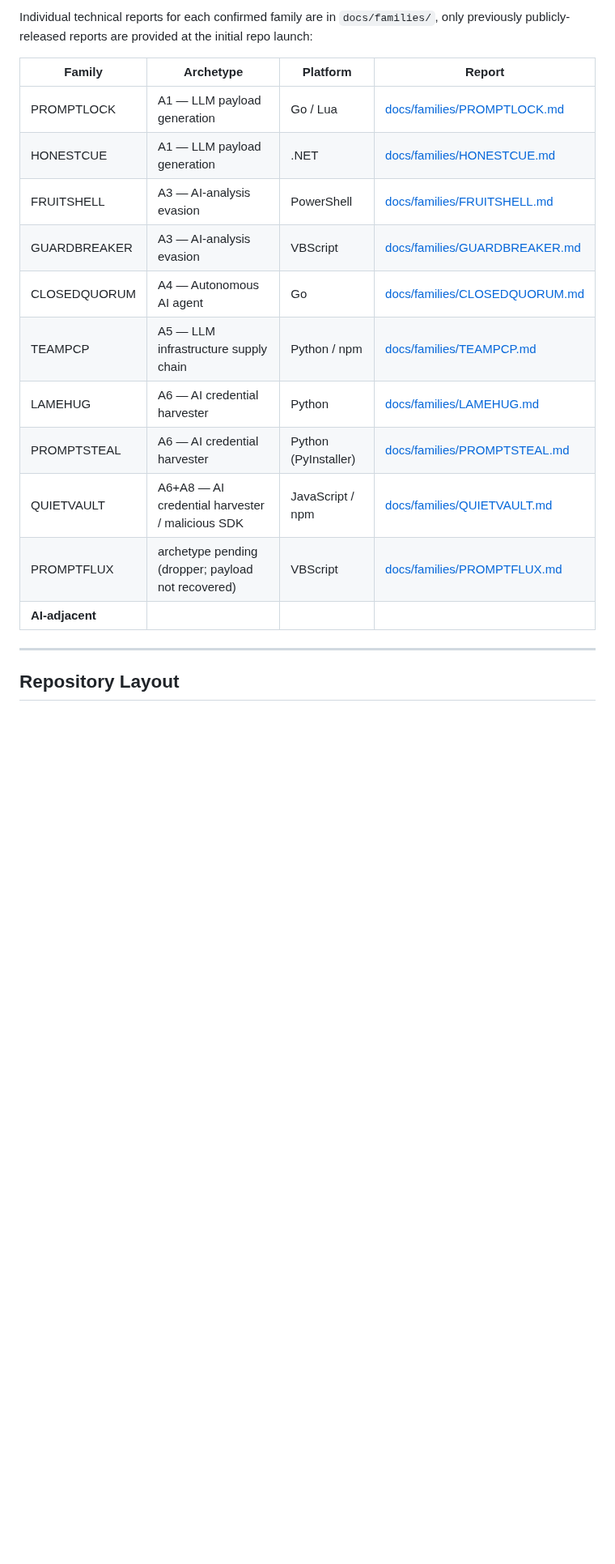
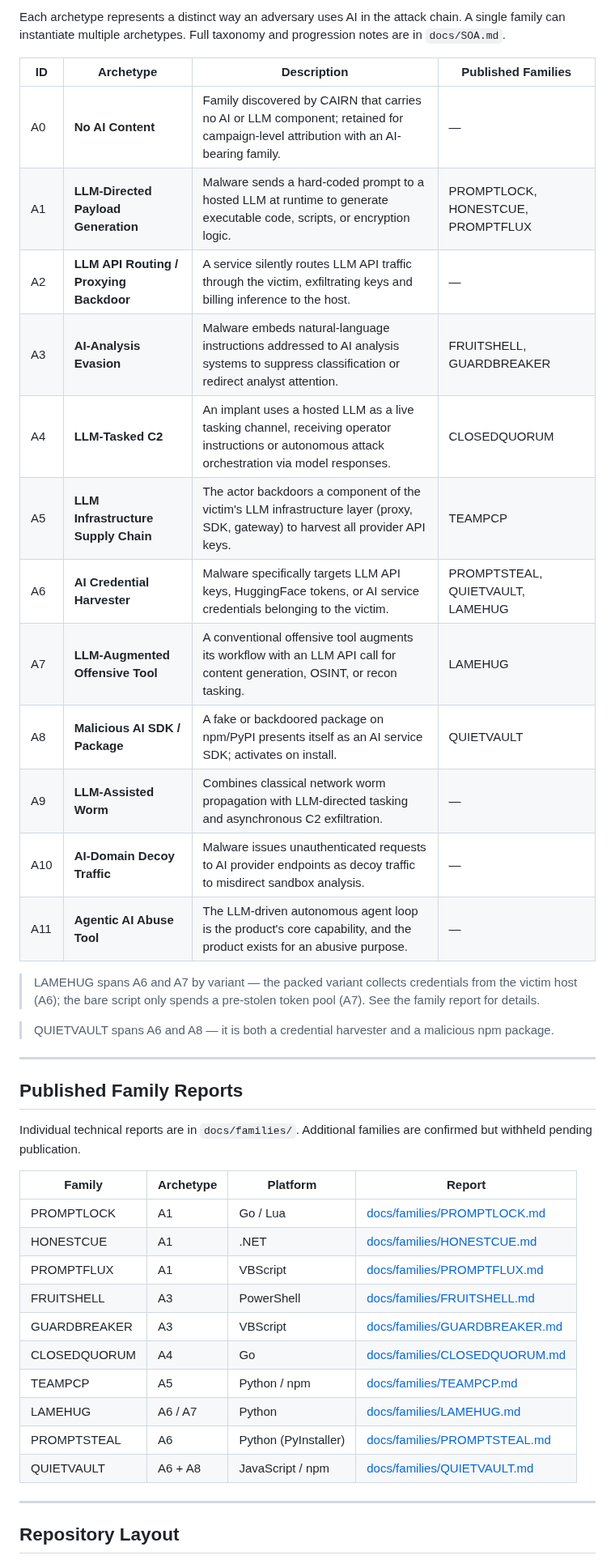
Before and after one commit to Cisco-Talos/Cognitive-Artifact-Intelligence-Research-Network, a Markdown page: README.md, the part around one of its changes. Shown at 81% size. Drawn GitHub-style; blank space fills up the shorter version.

Commit message:
Config assets, filter tuning, and README archetype table
- Add analytics.png screenshot; remove unused explorer.png, logo.png, logo_rock.png
- Update explorer.gif demo animation
- Acquisition filters: port precision tuning (gemini/vllm anchoring, JADEPUFFER
  narrowing, VBA coverage), disable retracted CONVAGENT/VIBEAROUND, rename
  AIREFUSAL → HOLLOWCLAD/MANTLEMAZE, add content: byte-matching header comment
- YARA: add $xinghuo and $chatanywhere to T1-Chinese_LLM_Provider
- README: add AI-malware archetype taxonomy table (A0–A11), corpus analytics
  screenshot, update confirmed families and acquisition channel descriptions

Co-Authored-By: Claude Opus 4.6 <noreply@anthropic.com>

```diff
--- a/README.md
+++ b/README.md
@@ -344,19 +332,43 @@ Twenty-seven named channels in `config/acquisition_filters.yaml` (one disabled).
 
-Individual technical reports for each confirmed family are in `docs/families/`, only previously publicly-released reports are provided at the initial repo launch:
+Each archetype represents a distinct way an adversary uses AI in the attack chain. A single family can instantiate multiple archetypes. Full taxonomy and progression notes are in `docs/SOA.md`.
+
+| ID | Archetype | Description | Published Families |
+|---|---|---|---|
+| A0 | **No AI Content** | Family discovered by CAIRN that carries no AI or LLM component; retained for campaign-level attribution with an AI-bearing family. | — |
+| A1 | **LLM-Directed Payload Generation** | Malware sends a hard-coded prompt to a hosted LLM at runtime to generate executable code, scripts, or encryption logic. | PROMPTLOCK, HONESTCUE, PROMPTFLUX |
+| A2 | **LLM API Routing / Proxying Backdoor** | A service silently routes LLM API traffic through the victim, exfiltrating keys and billing inference to the host. | — |
+| A3 | **AI-Analysis Evasion** | Malware embeds natural-language instructions addressed to AI analysis systems to suppress classification or redirect analyst attention. | FRUITSHELL, GUARDBREAKER |
+| A4 | **LLM-Tasked C2** | An implant uses a hosted LLM as a live tasking channel, receiving operator instructions or autonomous attack orchestration via model responses. | CLOSEDQUORUM |
+| A5 | **LLM Infrastructure Supply Chain** | The actor backdoors a component of the victim's LLM infrastructure layer (proxy, SDK, gateway) to harvest all provider API keys. | TEAMPCP |
+| A6 | **AI Credential Harvester** | Malware specifically targets LLM API keys, HuggingFace tokens, or AI service credentials belonging to the victim. | PROMPTSTEAL, QUIETVAULT, LAMEHUG |
+| A7 | **LLM-Augmented Offensive Tool** | A conventional offensive tool augments its workflow with an LLM API call for content generation, OSINT, or recon tasking. | LAMEHUG |
+| A8 | **Malicious AI SDK / Package** | A fake or backdoored package on npm/PyPI presents itself as an AI service SDK; activates on install. | QUIETVAULT |
+| A9 | **LLM-Assisted Worm** | Combines classical network worm propagation with LLM-directed tasking and asynchronous C2 exfiltration. | — |
+| A10 | **AI-Domain Decoy Traffic** | Malware issues unauthenticated requests to AI provider endpoints as decoy traffic to misdirect sandbox analysis. | — |
+| A11 | **Agentic AI Abuse Tool** | The LLM-driven autonomous agent loop is the product's core capability, and the product exists for an abusive purpose. | — |
+
+> LAMEHUG spans A6 and A7 by variant — the packed variant collects credentials from the victim host (A6); the bare script only spends a pre-stolen token pool (A7). See the family report for details.
+
+> QUIETVAULT spans A6 and A8 — it is both a credential harvester and a malicious npm package.
+
+---
+
+## Published Family Reports
+
+Individual technical reports are in `docs/families/`. Additional families are confirmed but withheld pending publication.
 
 | Family | Archetype | Platform | Report |
 |---|---|---|---|
-| PROMPTLOCK | A1 — LLM payload generation | Go / Lua | [docs/families/PROMPTLOCK.md](docs/families/PROMPTLOCK.md) |
-| HONESTCUE | A1 — LLM payload generation | .NET | [docs/families/HONESTCUE.md](docs/families/HONESTCUE.md) |
-| FRUITSHELL | A3 — AI-analysis evasion | PowerShell | [docs/families/FRUITSHELL.md](docs/families/FRUITSHELL.md) |
-| GUARDBREAKER | A3 — AI-analysis evasion | VBScript | [docs/families/GUARDBREAKER.md](docs/families/GUARDBREAKER.md) |
-| CLOSEDQUORUM | A4 — Autonomous AI agent | Go | [docs/families/CLOSEDQUORUM.md](docs/families/CLOSEDQUORUM.md) |
-| TEAMPCP | A5 — LLM infrastructure supply chain | Python / npm | [docs/families/TEAMPCP.md](docs/families/TEAMPCP.md) |
-| LAMEHUG | A6 — AI credential harvester | Python | [docs/families/LAMEHUG.md](docs/families/LAMEHUG.md) |
-| PROMPTSTEAL | A6 — AI credential harvester | Python (PyInstaller) | [docs/families/PROMPTSTEAL.md](docs/families/PROMPTSTEAL.md) |
-| QUIETVAULT | A6+A8 — AI credential harvester / malicious SDK | JavaScript / npm | [docs/families/QUIETVAULT.md](docs/families/QUIETVAULT.md) |
-| PROMPTFLUX | archetype pending (dropper; payload not recovered) | VBScript | [docs/families/PROMPTFLUX.md](docs/families/PROMPTFLUX.md) |
-| **AI-adjacent** | | | |
+| PROMPTLOCK | A1 | Go / Lua | [docs/families/PROMPTLOCK.md](docs/families/PROMPTLOCK.md) |
+| HONESTCUE | A1 | .NET | [docs/families/HONESTCUE.md](docs/families/HONESTCUE.md) |
+| PROMPTFLUX | A1 | VBScript | [docs/families/PROMPTFLUX.md](docs/families/PROMPTFLUX.md) |
+| FRUITSHELL | A3 | PowerShell | [docs/families/FRUITSHELL.md](docs/families/FRUITSHELL.md) |
+| GUARDBREAKER | A3 | VBScript | [docs/families/GUARDBREAKER.md](docs/families/GUARDBREAKER.md) |
+| CLOSEDQUORUM | A4 | Go | [docs/families/CLOSEDQUORUM.md](docs/families/CLOSEDQUORUM.md) |
+| TEAMPCP | A5 | Python / npm | [docs/families/TEAMPCP.md](docs/families/TEAMPCP.md) |
+| LAMEHUG | A6 / A7 | Python | [docs/families/LAMEHUG.md](docs/families/LAMEHUG.md) |
+| PROMPTSTEAL | A6 | Python (PyInstaller) | [docs/families/PROMPTSTEAL.md](docs/families/PROMPTSTEAL.md) |
+| QUIETVAULT | A6 + A8 | JavaScript / npm | [docs/families/QUIETVAULT.md](docs/families/QUIETVAULT.md) |
 
 
 ---
```
Also changed, not shown: other parts of README.md (+8 -20 lines), config/analytics.png (added), config/explorer.png (deleted), 4 other files.
